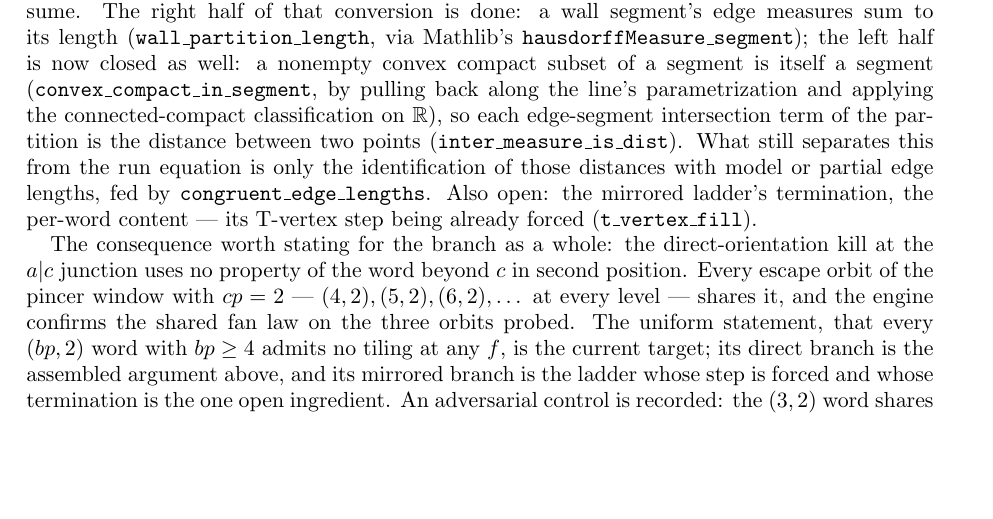
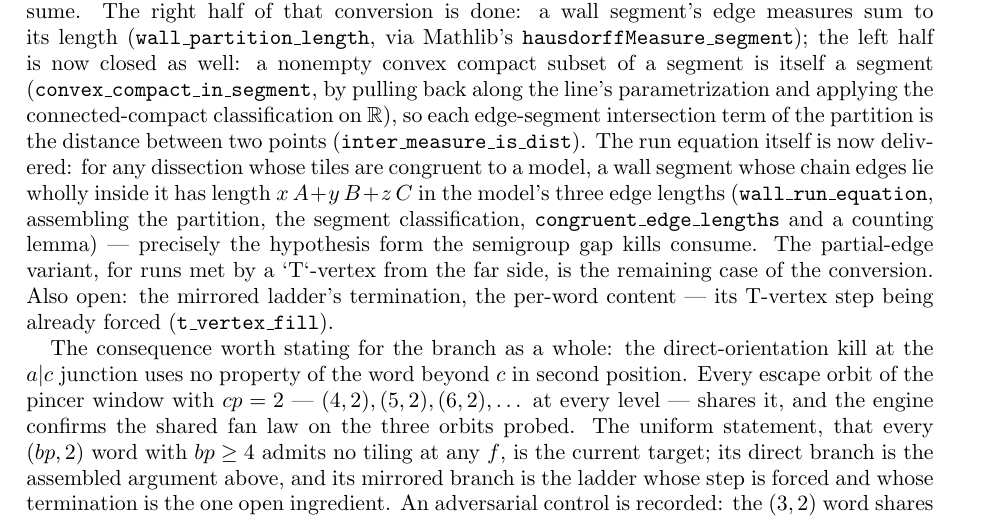
Before and after one commit to ElVec1o/erdos_634_proof, a LaTeX paper (paper/erdos-634-companion.tex): part of page 34 of 67, cut so that both start at the same text, the shorter picture padded with empty space. Compiled offline with pdfLaTeX.

Commit message:
The run equation is delivered by the real machinery
wall_run_equation: for any dissection whose tiles are congruent to a model,
a wall segment whose chain edges lie wholly inside it has length
x*A + y*B + z*C in the model's three edge lengths. Assembled from the
partition theorem, the segment classification, hausdorffMeasure_segment,
congruent_edge_lengths, a pair-classification lemma over Fin 3, and a
generic three-valued counting lemma proved by induction on the finset. All
axiom-clean.

This is exactly the hypothesis form the semigroup gap kills consume - the
b - a and c - b = 1 arguments now have their covering data produced by the
dissection layer rather than assumed. The partial-edge variant, for runs met
by a T-vertex from the far side, is the remaining case of the conversion.

The termination understanding is deepened and recorded honestly: the stub is
the a-tile's own c-edge tail, the partner-tip vertex forces an {alpha,beta}
pair by the T-vertex lemma, the potential escape is a pocket tile
overshooting the apex, and the engine's kill uses the previous block's
boundary - so the refined open statement concerns the pocket between
consecutive blocks, not a single stub in isolation.

```diff
--- a/paper/erdos-634-companion.tex
+++ b/paper/erdos-634-companion.tex
@@ -2226,9 +2226,13 @@ half is now closed as well: a nonempty convex compact subset of a segment is its
 (\texttt{convex\_compact\_in\_segment}, by pulling back along the line's parametrization and
 applying the connected-compact classification on $\mathbb R$), so each edge-segment intersection
 term of the partition is the distance between two points
-(\texttt{inter\_measure\_is\_dist}). What still separates this from the run equation is only
-the identification of those distances with model or partial edge lengths, fed by
-\texttt{congruent\_edge\_lengths}. Also open: the
+(\texttt{inter\_measure\_is\_dist}). The run equation itself is now delivered: for any dissection whose tiles are congruent to a
+model, a wall segment whose chain edges lie wholly inside it has length
+$x\,A+y\,B+z\,C$ in the model's three edge lengths
+(\texttt{wall\_run\_equation}, assembling the partition, the segment classification,
+\texttt{congruent\_edge\_lengths} and a counting lemma) --- precisely the hypothesis form the
+semigroup gap kills consume. The partial-edge variant, for runs met by a `T`-vertex from the far
+side, is the remaining case of the conversion. Also open: the
 mirrored ladder's termination, the per-word content --- its T-vertex step being already forced
 (\texttt{t\_vertex\_fill}).
 
```
Also changed, not shown: paper/erdos-634-companion.pdf, 2 other files.
